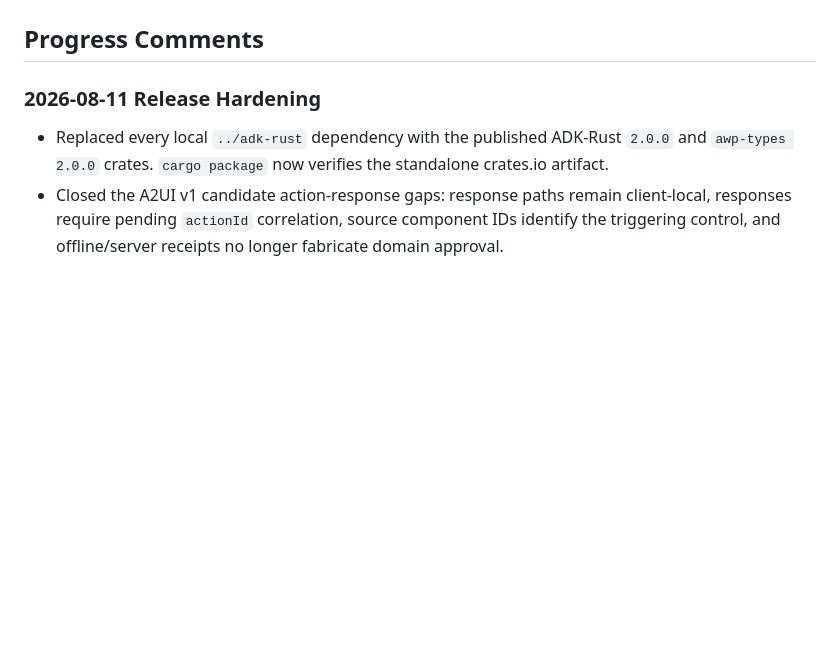
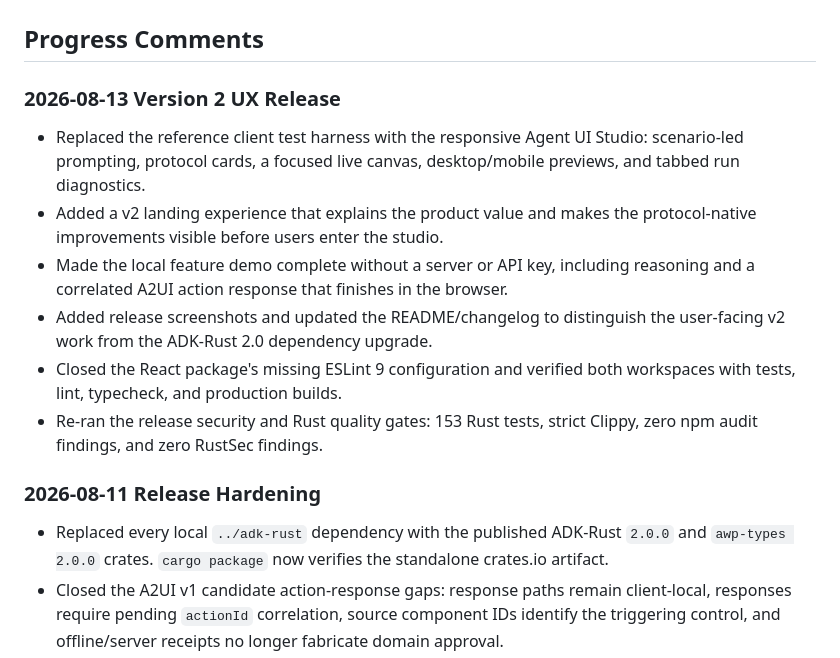
Before and after one commit to zavora-ai/adk-ui, a Markdown page: docs/PROTOCOL_MODERNIZATION_WORKPLAN.md, the part around the change. Rendered like a GitHub page; blank space fills up the shorter version.

```diff
--- a/docs/PROTOCOL_MODERNIZATION_WORKPLAN.md
+++ b/docs/PROTOCOL_MODERNIZATION_WORKPLAN.md
@@ -25,6 +25,15 @@ Historical note:
 - As of 2026-03-20, the scoped modernization work in this document is complete; remaining items belong to future framework hardening rather than unfinished app integration.
 
 ## Progress Comments
+
+### 2026-08-13 Version 2 UX Release
+
+- Replaced the reference client test harness with the responsive Agent UI Studio: scenario-led prompting, protocol cards, a focused live canvas, desktop/mobile previews, and tabbed run diagnostics.
+- Added a v2 landing experience that explains the product value and makes the protocol-native improvements visible before users enter the studio.
+- Made the local feature demo complete without a server or API key, including reasoning and a correlated A2UI action response that finishes in the browser.
+- Added release screenshots and updated the README/changelog to distinguish the user-facing v2 work from the ADK-Rust 2.0 dependency upgrade.
+- Closed the React package's missing ESLint 9 configuration and verified both workspaces with tests, lint, typecheck, and production builds.
+- Re-ran the release security and Rust quality gates: 153 Rust tests, strict Clippy, zero npm audit findings, and zero RustSec findings.
 
 ### 2026-08-11 Release Hardening
 
```
Also changed, not shown: CHANGELOG.md (+11 -1 lines), README.md (+16 -2 lines), docs/screenshots/adk-ui-v2-landing.jpg (added), docs/screenshots/adk-ui-v2-studio.jpg (added), 5 other files.
